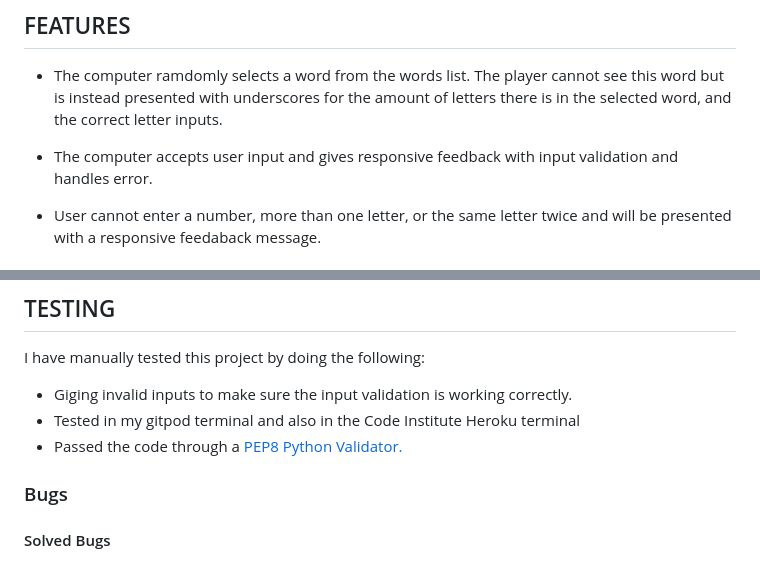
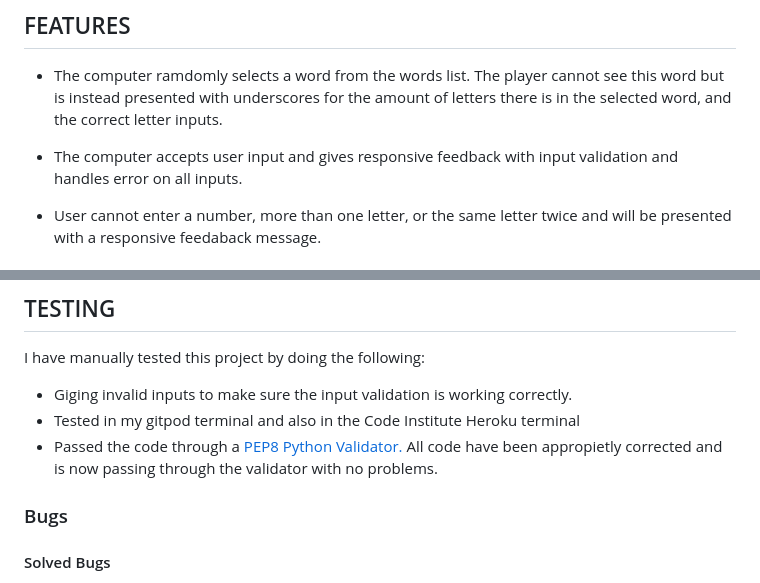
Before and after one commit to DilaraUcar/the-hangman-game, a Markdown page: README.md, 2 parts joined by grey strips. Rendered like a GitHub page.

Commit message:
Final changes in spelling, and links

```diff
--- a/README.md
+++ b/README.md
@@ -46,7 +46,7 @@ If the user chooses to play again they are then redirected to enter a name again
 ## FEATURES
 - The computer ramdomly selects a word from the words list. The player cannot see this word but is instead presented with underscores for the amount of letters there is in the selected word, and the correct letter inputs.
 
-- The computer accepts user input and gives responsive feedback with input validation and handles error.
+- The computer accepts user input and gives responsive feedback with input validation and handles error on all inputs.
 
 - User cannot enter a number, more than one letter, or the same letter twice and will be presented with a responsive feedaback message.
 
@@ -61,7 +61,7 @@ If the user chooses to play again they are then redirected to enter a name again
 I have manually tested this project by doing the following:
 - Giging invalid inputs to make sure the input validation is working correctly.
 - Tested in my gitpod terminal and also in the Code Institute Heroku terminal
-- Passed the code through a [PEP8 Python Validator.](https://pep8ci.herokuapp.com/#)
+- Passed the code through a [PEP8 Python Validator.](https://pep8ci.herokuapp.com/#) All code have been appropietly corrected and is now passing through the validator with no problems.
 
 ### Bugs
 #### Solved Bugs
```
